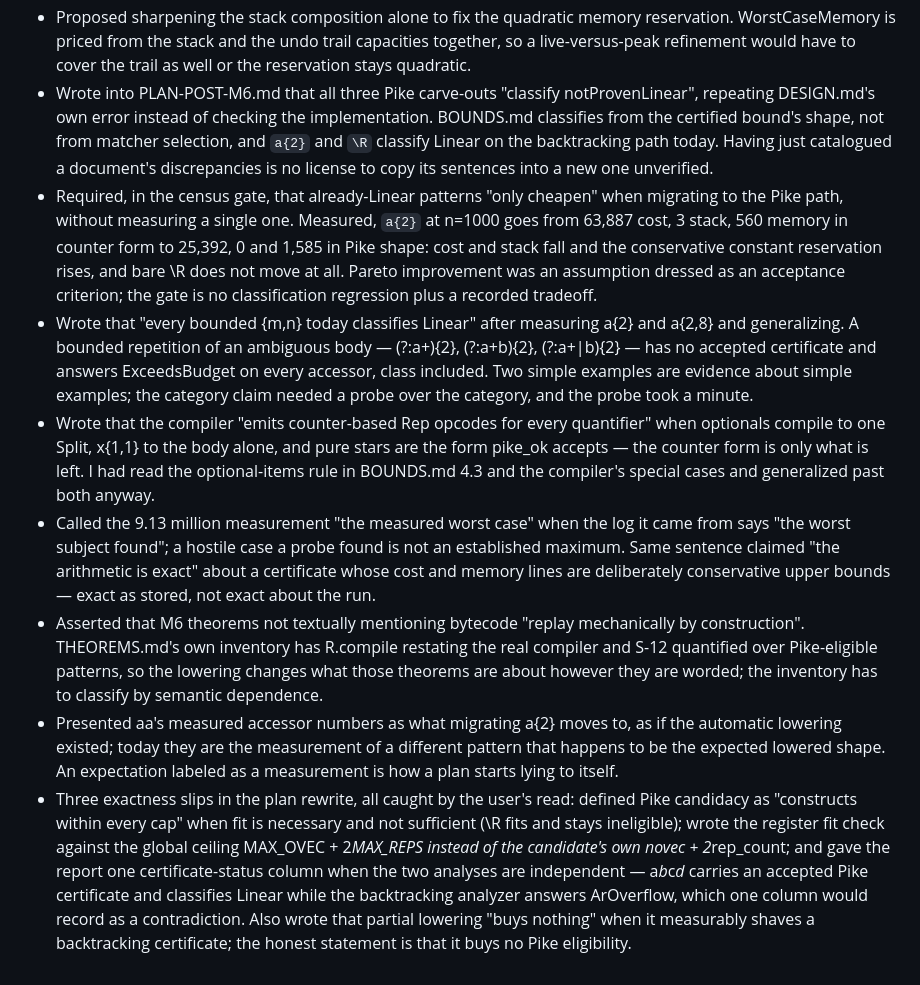
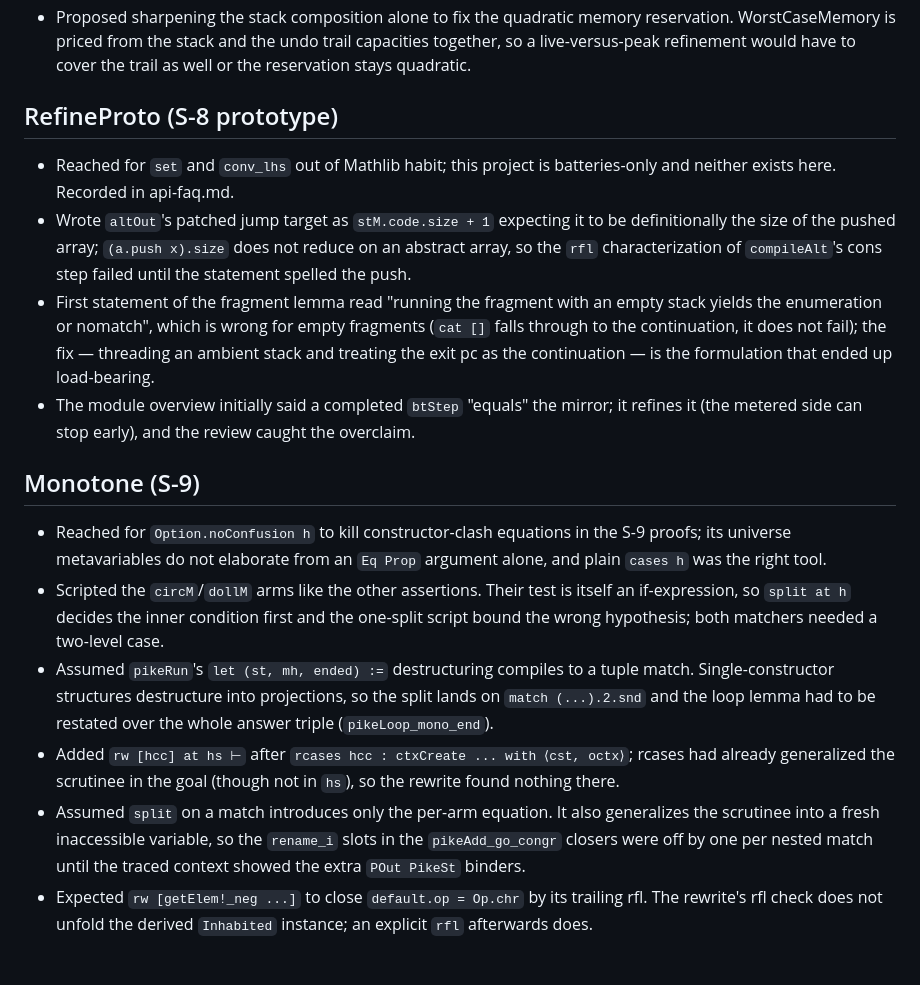
Before and after one commit to PCRE-Vera/pcre-vera, a Markdown page: MISTAKES.md, the part around the change. GitHub-like rendering.

Commit message:
Sync MISTAKES.md

```diff
--- a/MISTAKES.md
+++ b/MISTAKES.md
@@ -947,53 +947,44 @@ than in code:
   memory reservation. WorstCaseMemory is priced from the stack and the undo
   trail capacities together, so a live-versus-peak refinement would have to
   cover the trail as well or the reservation stays quadratic.
-- Wrote into PLAN-POST-M6.md that all three Pike carve-outs "classify
-  notProvenLinear", repeating DESIGN.md's own error instead of checking the
-  implementation. BOUNDS.md classifies from the certified bound's shape, not
-  from matcher selection, and `a{2}` and `\R` classify Linear on the
-  backtracking path today. Having just catalogued a document's discrepancies
-  is no license to copy its sentences into a new one unverified.
-- Required, in the census gate, that already-Linear patterns "only cheapen"
-  when migrating to the Pike path, without measuring a single one. Measured,
-  `a{2}` at n=1000 goes from 63,887 cost, 3 stack, 560 memory in counter
-  form to 25,392, 0 and 1,585 in Pike shape: cost and stack fall and the
-  conservative constant reservation rises, and bare \R does not move at
-  all. Pareto improvement was an assumption dressed as an acceptance
-  criterion; the gate is no classification regression plus a recorded
-  tradeoff.
-- Wrote that "every bounded {m,n} today classifies Linear" after measuring
-  a{2} and a{2,8} and generalizing. A bounded repetition of an ambiguous
-  body — (?:a+){2}, (?:a+b){2}, (?:a+|b){2} — has no accepted certificate
-  and answers ExceedsBudget on every accessor, class included. Two simple
-  examples are evidence about simple examples; the category claim needed a
-  probe over the category, and the probe took a minute.
-- Wrote that the compiler "emits counter-based Rep opcodes for every
-  quantifier" when optionals compile to one Split, x{1,1} to the body alone,
-  and pure stars are the form pike_ok accepts — the counter form is only what
-  is left. I had read the optional-items rule in BOUNDS.md 4.3 and the
-  compiler's special cases and generalized past both anyway.
-- Called the 9.13 million measurement "the measured worst case" when the log
-  it came from says "the worst subject found"; a hostile case a probe found
-  is not an established maximum. Same sentence claimed "the arithmetic is
-  exact" about a certificate whose cost and memory lines are deliberately
-  conservative upper bounds — exact as stored, not exact about the run.
-- Asserted that M6 theorems not textually mentioning bytecode "replay
-  mechanically by construction". THEOREMS.md's own inventory has R.compile
-  restating the real compiler and S-12 quantified over Pike-eligible
-  patterns, so the lowering changes what those theorems are about however
-  they are worded; the inventory has to classify by semantic dependence.
-- Presented aa's measured accessor numbers as what migrating a{2} moves to,
-  as if the automatic lowering existed; today they are the measurement of a
-  different pattern that happens to be the expected lowered shape. An
-  expectation labeled as a measurement is how a plan starts lying to itself.
-- Three exactness slips in the plan rewrite, all caught by the user's read:
-  defined Pike candidacy as "constructs within every cap" when fit is
-  necessary and not sufficient (\R fits and stays ineligible); wrote the
-  register fit check against the global ceiling MAX_OVEC + 2*MAX_REPS
-  instead of the candidate's own novec + 2*rep_count; and gave the report
-  one certificate-status column when the two analyses are independent —
-  a*b*c*d* carries an accepted Pike certificate and classifies Linear while
-  the backtracking analyzer answers ArOverflow, which one column would
-  record as a contradiction. Also wrote that partial lowering "buys
-  nothing" when it measurably shaves a backtracking certificate; the honest
-  statement is that it buys no Pike eligibility.
+
+## RefineProto (S-8 prototype)
+
+- Reached for `set` and `conv_lhs` out of Mathlib habit; this project is
+  batteries-only and neither exists here. Recorded in api-faq.md.
+- Wrote `altOut`'s patched jump target as `stM.code.size + 1` expecting it
+  to be definitionally the size of the pushed array; `(a.push x).size`
+  does not reduce on an abstract array, so the `rfl` characterization of
+  `compileAlt`'s cons step failed until the statement spelled the push.
+- First statement of the fragment lemma read "running the fragment with an
+  empty stack yields the enumeration or nomatch", which is wrong for empty
+  fragments (`cat []` falls through to the continuation, it does not
+  fail); the fix — threading an ambient stack and treating the exit pc as
+  the continuation — is the formulation that ended up load-bearing.
+- The module overview initially said a completed `btStep` "equals" the
+  mirror; it refines it (the metered side can stop early), and the review
+  caught the overclaim.
+## Monotone (S-9)
+
+- Reached for `Option.noConfusion h` to kill constructor-clash equations in
+  the S-9 proofs; its universe metavariables do not elaborate from an
+  `Eq Prop` argument alone, and plain `cases h` was the right tool.
+- Scripted the `circM`/`dollM` arms like the other assertions. Their test
+  is itself an if-expression, so `split at h` decides the inner condition
+  first and the one-split script bound the wrong hypothesis; both matchers
+  needed a two-level case.
+- Assumed `pikeRun`'s `let (st, mh, ended) :=` destructuring compiles to a
+  tuple match. Single-constructor structures destructure into projections,
+  so the split lands on `match (...).2.snd` and the loop lemma had to be
+  restated over the whole answer triple (`pikeLoop_mono_end`).
+- Added `rw [hcc] at hs ⊢` after `rcases hcc : ctxCreate ... with ⟨cst, octx⟩`;
+  rcases had already generalized the scrutinee in the goal (though not in
+  `hs`), so the rewrite found nothing there.
+- Assumed `split` on a match introduces only the per-arm equation. It also
+  generalizes the scrutinee into a fresh inaccessible variable, so the
+  `rename_i` slots in the `pikeAdd_go_congr` closers were off by one per
+  nested match until the traced context showed the extra `POut PikeSt`
+  binders.
+- Expected `rw [getElem!_neg ...]` to close `default.op = Op.chr` by its
+  trailing rfl. The rewrite's rfl check does not unfold the derived
+  `Inhabited` instance; an explicit `rfl` afterwards does.
```
